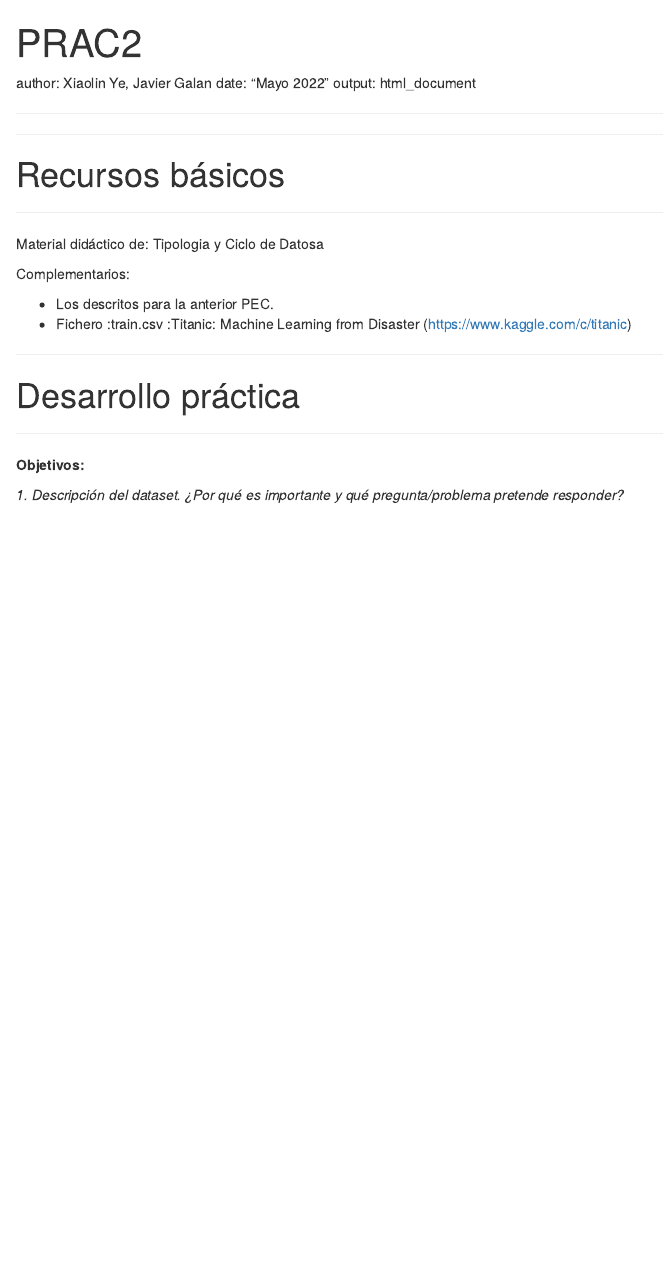
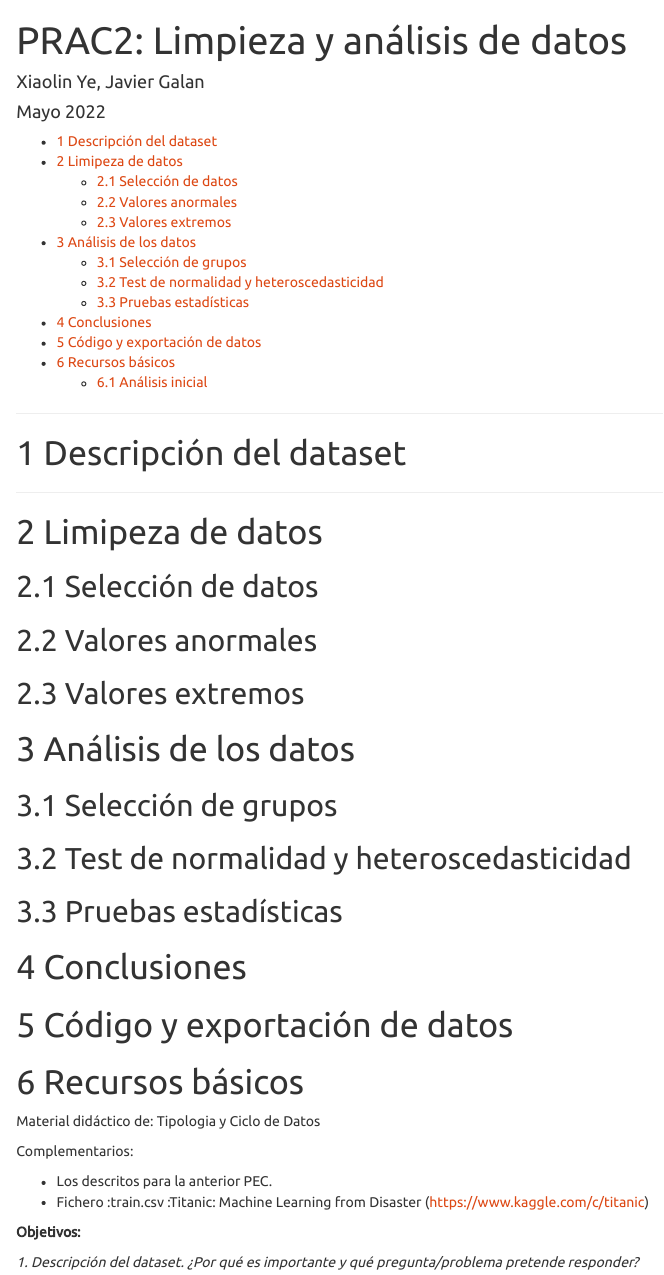
Before and after one commit to xiaolin-ye/Titanic, an R Markdown document (titanic.rmd): the page in a window 1100 px wide, from its top. Rendered offline with R 4.5, knitr and Pandoc, with nearby package versions; some code elsewhere in the file could not run offline.

Commit message:
Actualización de la cabecera, las secciones.
Se ha reorganizado las secciones requeridad por el enunciado de la práctica basando en el ejemplo de "Jose Ignacio Bengoechea Isasa".

Las secciones terminadas se irán delimitando con  "***** ... *****", require revisión del otro compañero.

````diff
--- a/titanic.rmd
+++ b/titanic.rmd
@@ -1,11 +1,6 @@
 ---
-title: "PRAC2"
-output:
-  html_document:
-    df_print: paged
----
-
+title: "PRAC2: Limpieza y análisis de datos"
 author: Xiaolin Ye, Javier Galan
 date: "Mayo 2022"
-output:  html_document
-
+output:
+    html_document:
@@ -11,0 +11 @@ output:  html_document
+      df_print: paged
@@ -12,23 +16,36 @@ output:  html_document
+lang: es
 ---
 
 ```{r setup, include=FALSE}
 knitr::opts_chunk$set(eval=T, echo=T)
 ```
 
-******
+*****
+# Descripción del dataset
+*****
+
+# Limipeza de datos
+## Selección de datos
+## Valores anormales
+## Valores extremos
+
+# Análisis de los datos
+
+## Selección de grupos
+## Test de normalidad y heteroscedasticidad
+## Pruebas estadísticas
+
+# Conclusiones
+# Código y exportación de datos
 # Recursos básicos
-******
 
-Material didáctico de:  Tipologia y Ciclo de Datosa
+Material didáctico de:  Tipologia y Ciclo de Datos
 
 Complementarios:
 
 * Los descritos para la anterior PEC.
 * Fichero :train.csv :Titanic: Machine Learning from Disaster (https://www.kaggle.com/c/titanic)
 
-******
-# Desarrollo práctica
-******
 
 
 **Objetivos:**
````
Also changed, not shown: titanic.rmd (8 more changed lines).
